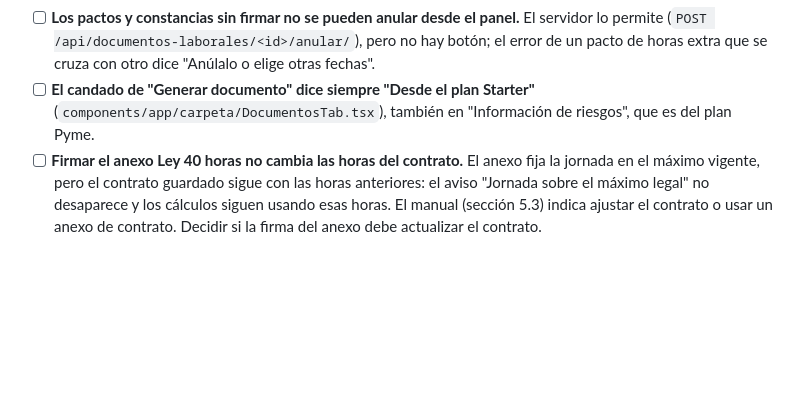
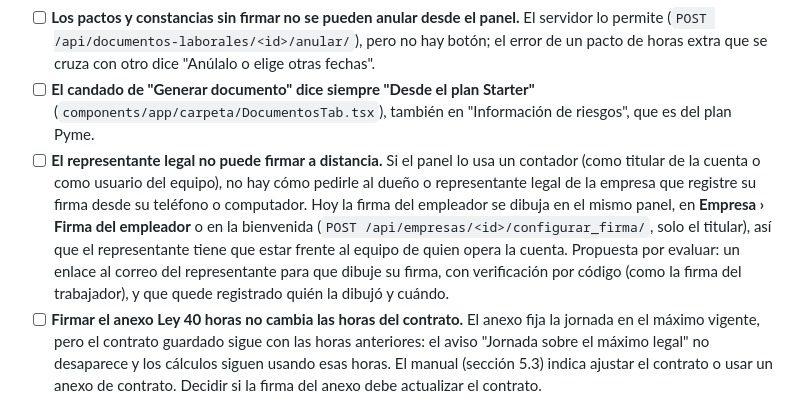
Before and after one commit to FehuDeveloperTeam/jornada40-saas, a Markdown page: docs/PENDIENTES.md, the part around the change. GitHub-like rendering; blank space fills up the shorter version.

Commit message:
Pendientes: firma del representante legal a distancia (por evaluar)
Co-Authored-By: Claude Opus 5.5 <noreply@anthropic.com>
Claude-Session: https://claude.ai/code/session_01AqrH1QDMhfs4UcmB85sb1Z

```diff
--- a/docs/PENDIENTES.md
+++ b/docs/PENDIENTES.md
@@ -144,6 +144,7 @@ Aparecieron al comprobar el manual contra las pantallas. No se corrigieron: el m
 - [ ] **La renuncia o mutuo acuerdo no se puede crear desde el panel.** El servidor la admite y su firma funciona, pero el formulario de documentos legales solo ofrece amonestación, constancia y carta de término (`components/app/carpeta/Formularios.tsx`). El manual (sección 6.3) indica registrar el término en el finiquito con la causal del Art. 159 N°1 o N°2. Decidir si se agrega al formulario.
 - [ ] **Los pactos y constancias sin firmar no se pueden anular desde el panel.** El servidor lo permite (`POST /api/documentos-laborales/<id>/anular/`), pero no hay botón; el error de un pacto de horas extra que se cruza con otro dice "Anúlalo o elige otras fechas".
 - [ ] **El candado de "Generar documento" dice siempre "Desde el plan Starter"** (`components/app/carpeta/DocumentosTab.tsx`), también en "Información de riesgos", que es del plan Pyme.
+- [ ] **El representante legal no puede firmar a distancia.** Si el panel lo usa un contador (como titular de la cuenta o como usuario del equipo), no hay cómo pedirle al dueño o representante legal de la empresa que registre su firma desde su teléfono o computador. Hoy la firma del empleador se dibuja en el mismo panel, en **Empresa › Firma del empleador** o en la bienvenida (`POST /api/empresas/<id>/configurar_firma/`, solo el titular), así que el representante tiene que estar frente al equipo de quien opera la cuenta. Propuesta por evaluar: un enlace al correo del representante para que dibuje su firma, con verificación por código (como la firma del trabajador), y que quede registrado quién la dibujó y cuándo.
 - [ ] **Firmar el anexo Ley 40 horas no cambia las horas del contrato.** El anexo fija la jornada en el máximo vigente, pero el contrato guardado sigue con las horas anteriores: el aviso "Jornada sobre el máximo legal" no desaparece y los cálculos siguen usando esas horas. El manual (sección 5.3) indica ajustar el contrato o usar un anexo de contrato. Decidir si la firma del anexo debe actualizar el contrato.
 
 ## Comentarios de clientes (por averiguar)
```
